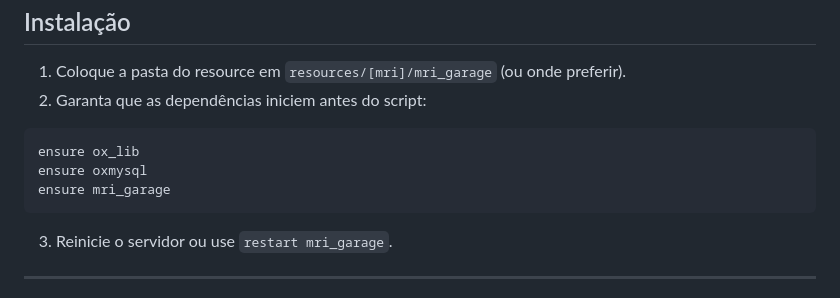
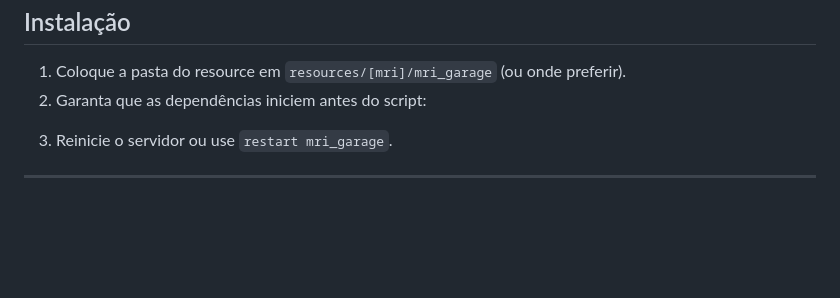
Before and after one commit to LegacyCitySourcesFree/Garage-Legacy, a Markdown page: README.md, the part around the change. Rendered like a GitHub page; blank space fills up the shorter version.

Commit message:
Update README.md
fix readme 1.2

```diff
--- a/README.md
+++ b/README.md
@@ -90,12 +90,6 @@
   <li>Coloque a pasta do resource em <code>resources/[mri]/mri_garage</code> (ou onde preferir).</li>
   <li>Garanta que as dependências iniciem antes do script:</li>
 </ol>
-
-<pre>
-ensure ox_lib
-ensure oxmysql
-ensure mri_garage
-</pre>
 
 <ol start="3">
   <li>Reinicie o servidor ou use <code>restart mri_garage</code>.</li>
```
